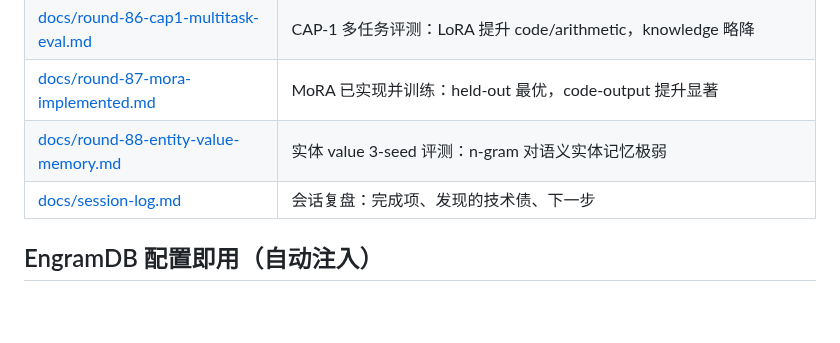
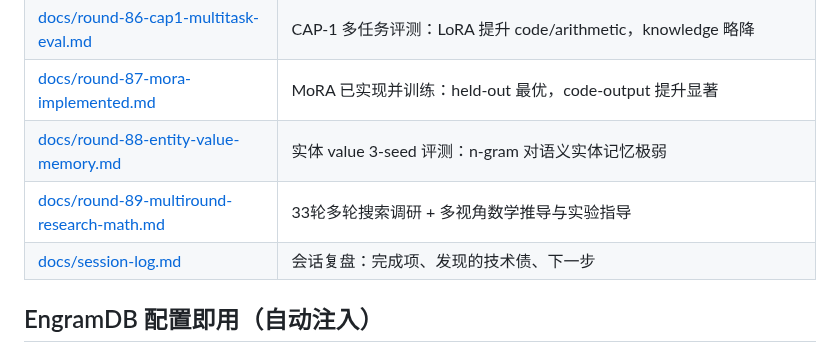
Before and after one commit to QingGo/qwen35-ple, a Markdown page: README.md, the part around the change. GitHub-like rendering; blank space fills up the shorter version.

Commit message:
docs(research): 33-round search survey and multi-perspective math derivations

```diff
--- a/README.md
+++ b/README.md
@@ -91,6 +91,7 @@ LLM-CompileForge (推理: MLIR 编译 .dylib + Rust runtime, CPU 100 tok/s 目
 | [docs/round-86-cap1-multitask-eval.md](docs/round-86-cap1-multitask-eval.md) | CAP-1 多任务评测：LoRA 提升 code/arithmetic，knowledge 略降 |
 | [docs/round-87-mora-implemented.md](docs/round-87-mora-implemented.md) | MoRA 已实现并训练：held-out 最优，code-output 提升显著 |
 | [docs/round-88-entity-value-memory.md](docs/round-88-entity-value-memory.md) | 实体 value 3-seed 评测：n-gram 对语义实体记忆极弱 |
+| [docs/round-89-multiround-research-math.md](docs/round-89-multiround-research-math.md) | 33轮多轮搜索调研 + 多视角数学推导与实验指导 |
 | [docs/session-log.md](docs/session-log.md) | 会话复盘：完成项、发现的技术债、下一步 |
 
 ## EngramDB 配置即用（自动注入）
```
Also changed, not shown: docs/round-89-multiround-research-math.md (added, +315 -0 lines), docs/session-log.md (+18 -0 lines).
